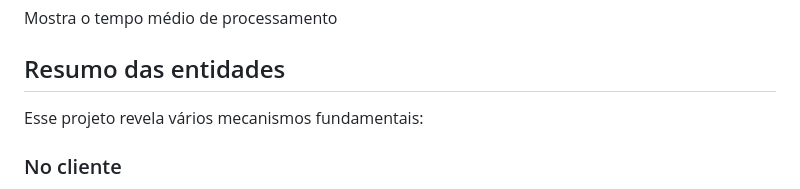
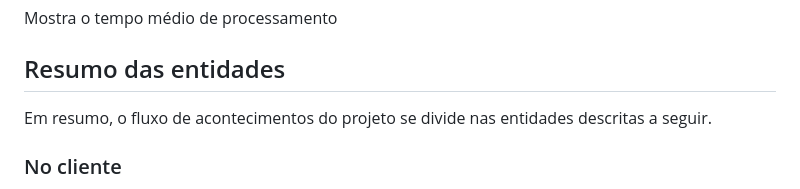
Before and after one commit to jpirolla/network-labs, a Markdown page: transport-mux-lab/README.md, the part around the change. GitHub-like rendering.

Commit message:
ajuste na escrita das entidades

```diff
--- a/transport-mux-lab/README.md
+++ b/transport-mux-lab/README.md
@@ -215,7 +215,7 @@ Mostra o tempo médio de processamento
 
 
 ## Resumo das entidades
-Esse projeto revela vários mecanismos fundamentais:
+Em resumo, o fluxo de acontecimentos do projeto se divide nas entidades descritas a seguir.
 
 ### No cliente
 * Threads geram concorrência
```
